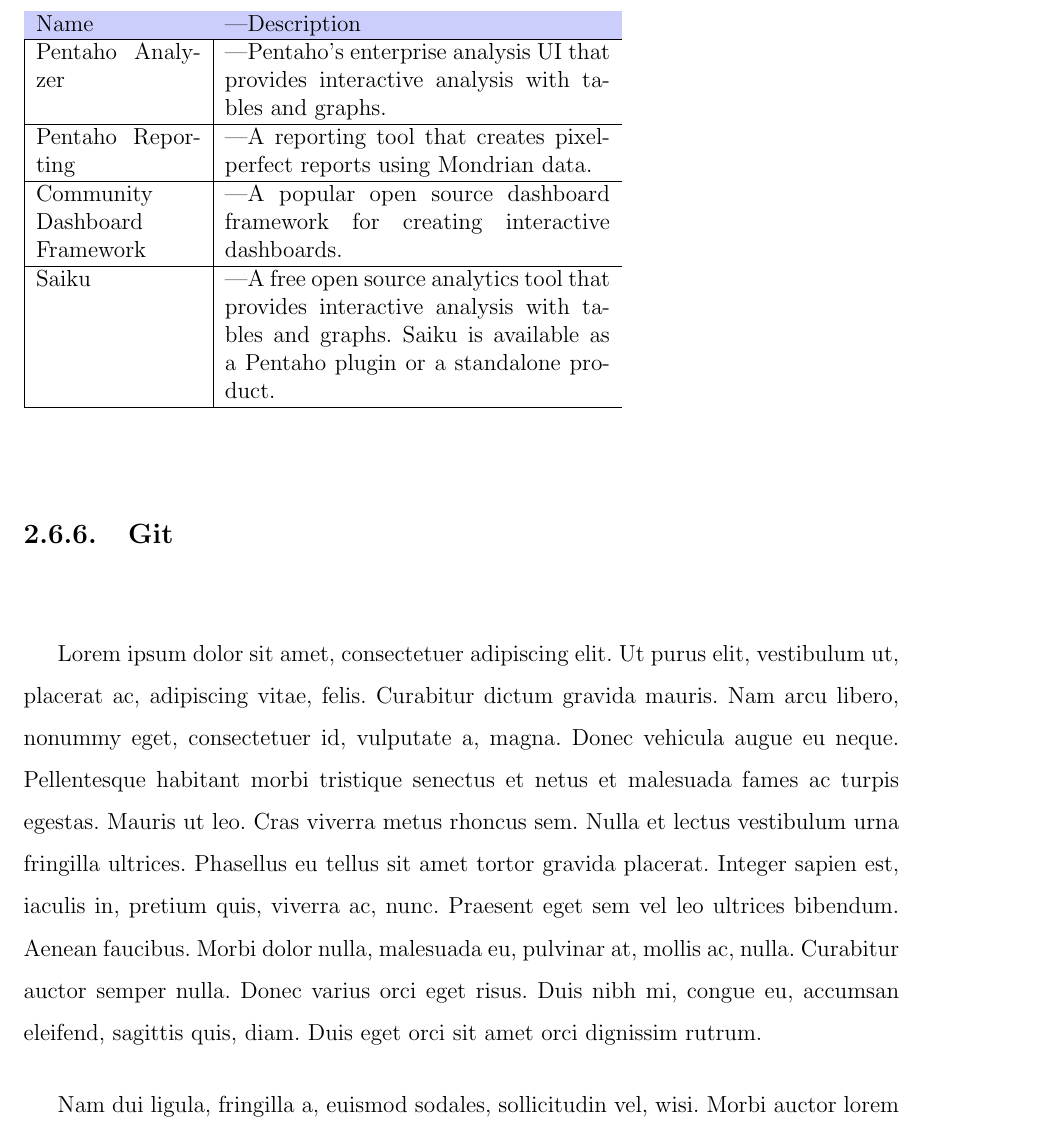
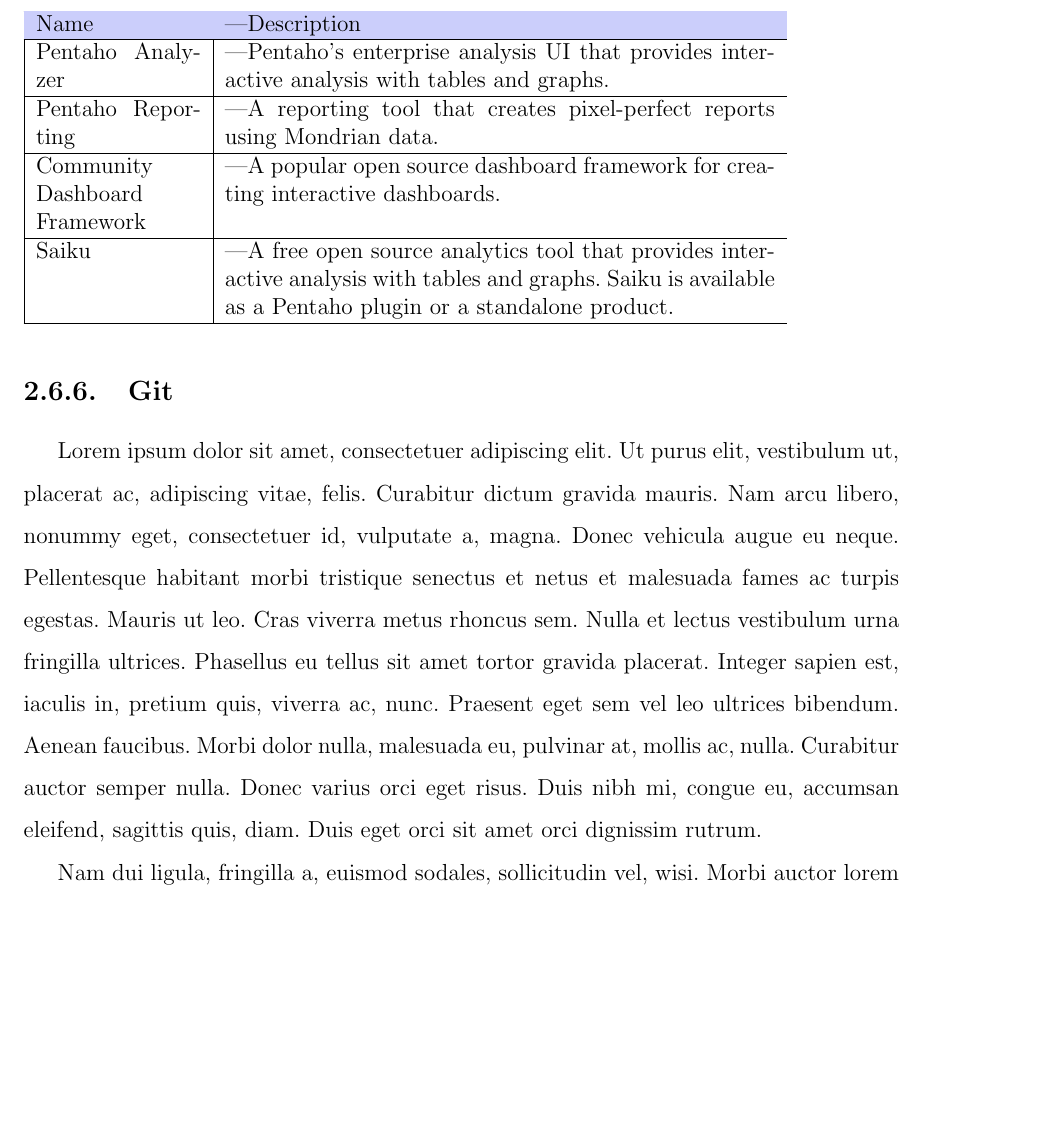
Before and after one commit to yomarhuamani/degree, a LaTeX thesis (Degree.tex, which reads ChapterII/chapterII.tex): part of page 71 of 83, cut so that both start at the same text, the shorter picture padded with empty space. Compiled offline with pdfLaTeX.

Commit message:
txs auto checkin

```diff
--- a/ChapterII/chapterII.tex
+++ b/ChapterII/chapterII.tex
@@ -806,7 +806,7 @@
 			Mondrian es un motor de análisis. Acepta consultas analíticas y las convierte en consultas relacionales, devolviendo los datos en una forma compatible con la analítica. Pero para que Mondrian sea útil para los usuarios comerciales, necesita algún tipo de interfaz y aplicación para ejecutarlo.
 			Varios productos utilizan Mondrian como motor de análisis para informes y análisis, como se muestra en la tabla  Uno de esos productos es Pentaho, un popular servidor de análisis de negocios de código abierto que incluye Mondrian y tiene una variedad de complementos para permitir a los usuarios usar directamente las capacidades de Mondrian. Pentaho es el distribuidor de código abierto de Mondrian más grande del mundo y lo utilizan miles de organizaciones. Pentaho también es uno de los principales patrocinadores y contribuyentes de Mondrian, lo que significa que Mondrian continuará trabajando con Pentaho en el futuro previsible, y las nuevas funciones de Mondrian se integrarán rápidamente en Pentaho.
 			\begin{table}[h!]
-				\begin{tabular}{|p{3cm}|p{7cm|}}
+				\begin{tabular}{|p{3cm}|p{10cm|}}
 				\hline
 				\rowcolor[HTML]{CBCEFB}
 				Name & Description\\ \hline
```
